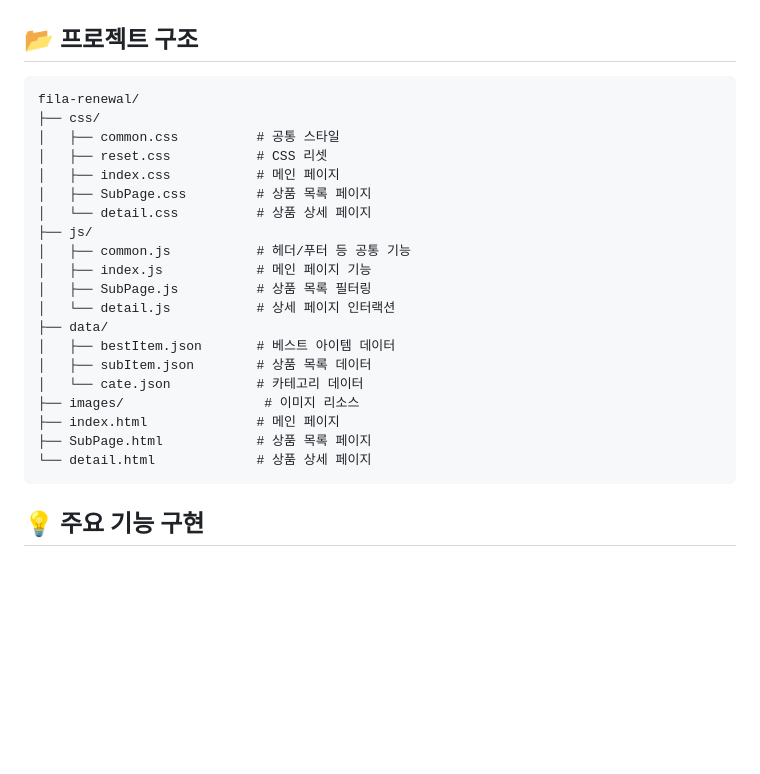
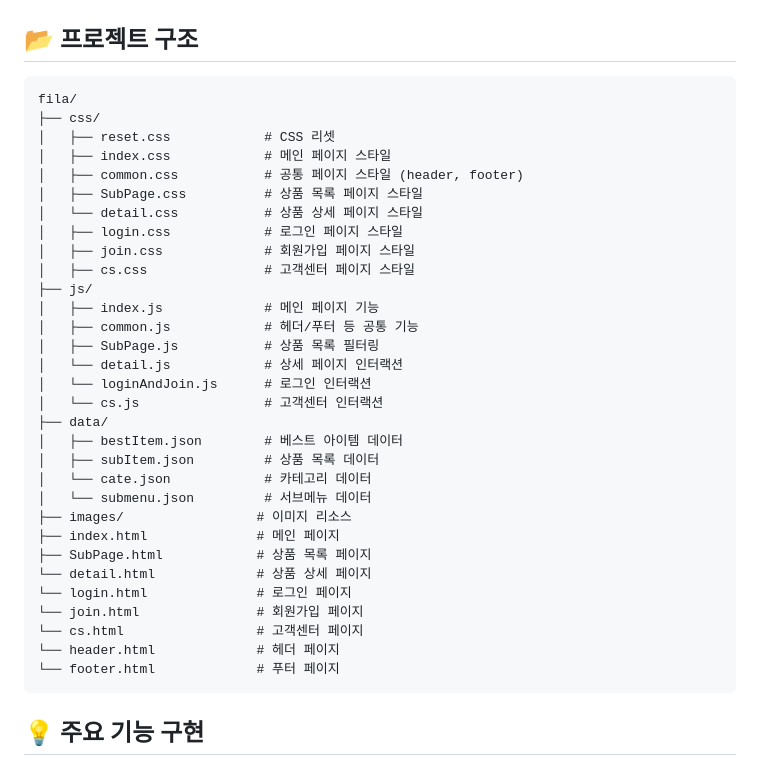
Before and after one commit to 0515khj/FILA, a Markdown page: README.md, the part around the change. Rendered like a GitHub page; blank space fills up the shorter version.

````diff
--- a/README.md
+++ b/README.md
@@ -53,26 +53,37 @@ FILA Korea 공식 웹사이트의 사용성 문제를 분석하고 현대적인
 ## 📂 프로젝트 구조
 
 ```
-fila-renewal/
+fila/
 ├── css/
-│   ├── common.css          # 공통 스타일
-│   ├── reset.css           # CSS 리셋
-│   ├── index.css           # 메인 페이지
-│   ├── SubPage.css         # 상품 목록 페이지
-│   └── detail.css          # 상품 상세 페이지
+│   ├── reset.css            # CSS 리셋
+│   ├── index.css            # 메인 페이지 스타일
+│   ├── common.css           # 공통 페이지 스타일 (header, footer)
+│   ├── SubPage.css          # 상품 목록 페이지 스타일
+│   └── detail.css           # 상품 상세 페이지 스타일
+│   ├── login.css            # 로그인 페이지 스타일
+│   ├── join.css             # 회원가입 페이지 스타일
+│   ├── cs.css               # 고객센터 페이지 스타일
 ├── js/
-│   ├── common.js           # 헤더/푸터 등 공통 기능
-│   ├── index.js            # 메인 페이지 기능
-│   ├── SubPage.js          # 상품 목록 필터링
-│   └── detail.js           # 상세 페이지 인터랙션
+│   ├── index.js             # 메인 페이지 기능
+│   ├── common.js            # 헤더/푸터 등 공통 기능
+│   ├── SubPage.js           # 상품 목록 필터링
+│   └── detail.js            # 상세 페이지 인터랙션
+│   └── loginAndJoin.js      # 로그인 인터랙션
+│   └── cs.js                # 고객센터 인터랙션
 ├── data/
-│   ├── bestItem.json       # 베스트 아이템 데이터
-│   ├── subItem.json        # 상품 목록 데이터
-│   └── cate.json           # 카테고리 데이터
-├── images/                  # 이미지 리소스
+│   ├── bestItem.json        # 베스트 아이템 데이터
+│   ├── subItem.json         # 상품 목록 데이터
+│   └── cate.json            # 카테고리 데이터
+│   └── submenu.json         # 서브메뉴 데이터
+├── images/                 # 이미지 리소스
 ├── index.html              # 메인 페이지
 ├── SubPage.html            # 상품 목록 페이지
 └── detail.html             # 상품 상세 페이지
+└── login.html              # 로그인 페이지
+└── join.html               # 회원가입 페이지
+└── cs.html                 # 고객센터 페이지
+└── header.html             # 헤더 페이지
+└── footer.html             # 푸터 페이지
 ```
 
 ## 💡 주요 기능 구현
````
